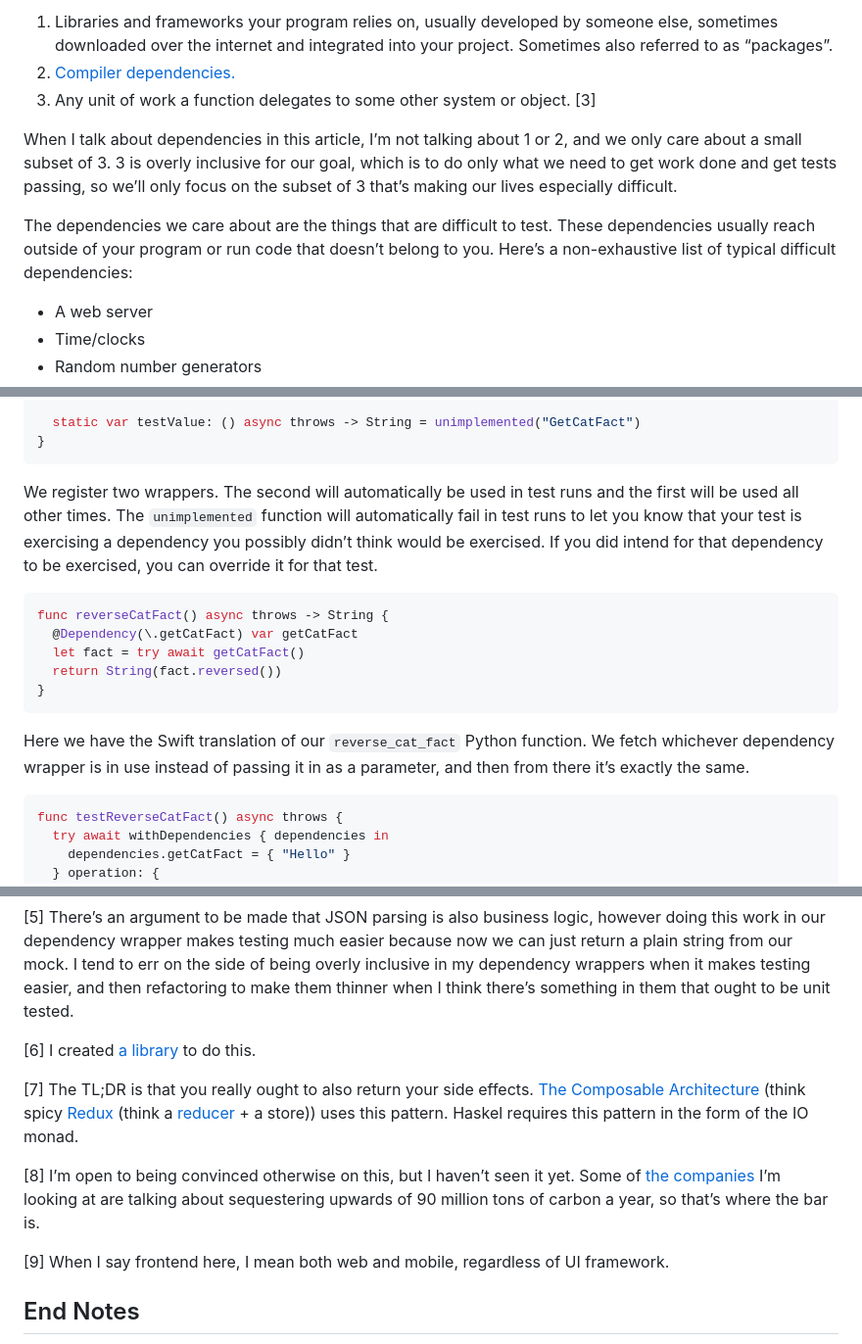
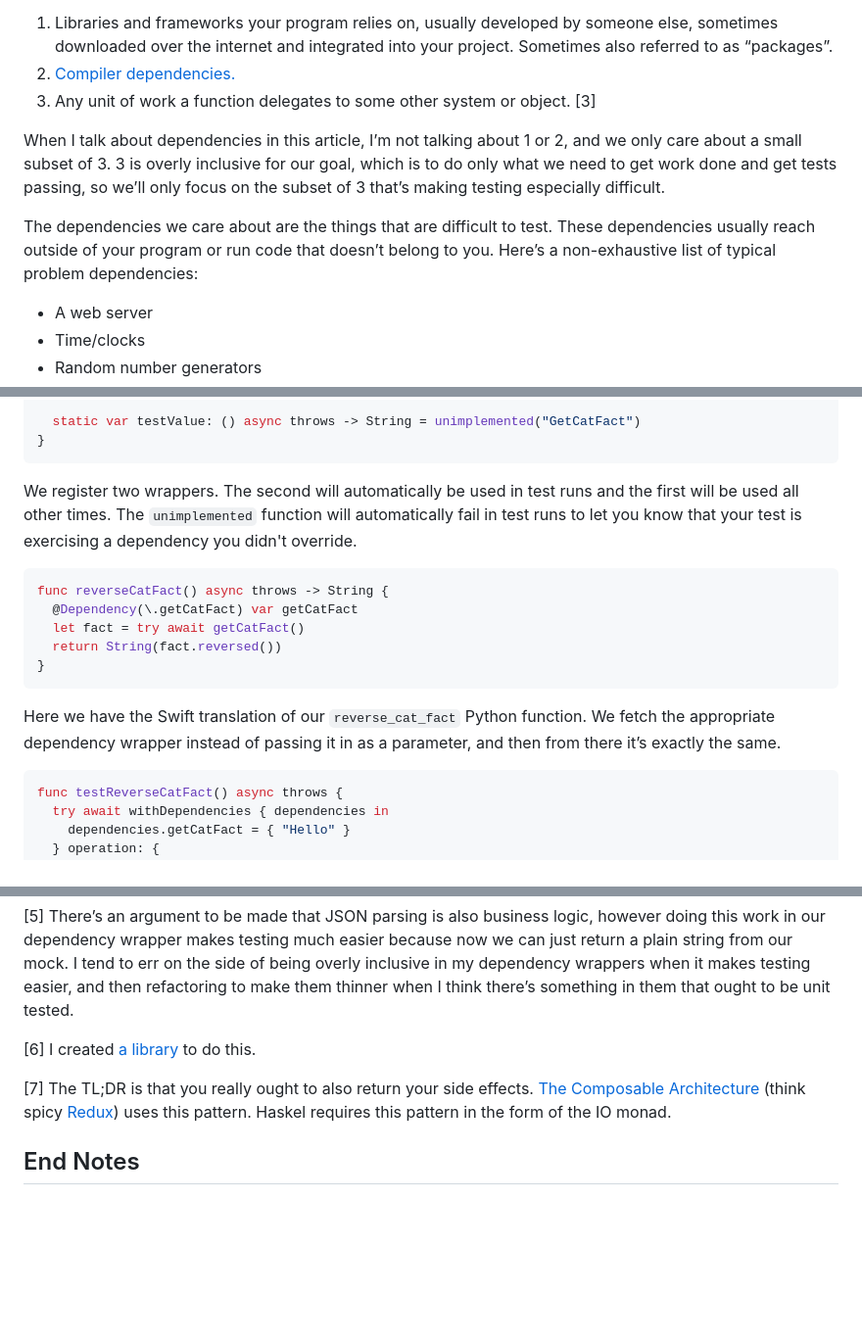
Before and after one commit to twof/twof.github.io, a Markdown page: blog/dependency_injection_cover_letter.md, 3 parts joined by grey strips. Shown: that part at 98% size. Rendered like a GitHub page; blank space fills up the shorter version.

````diff
--- a/blog/dependency_injection_cover_letter.md
+++ b/blog/dependency_injection_cover_letter.md
@@ -19,9 +12,9 @@ The term “dependency” is hopelessly overloaded, but it’s the term of art u
 2. [Compiler dependencies.](https://www.geeksforgeeks.org/dependency-graph-in-compiler-design/#)
 3. Any unit of work a function delegates to some other system or object. [3]
 
-When I talk about dependencies in this article, I’m not talking about 1 or 2, and we only care about a small subset of 3. 3 is overly inclusive for our goal, which is to do only what we need to get work done and get tests passing, so we’ll only focus on the subset of 3 that’s making our lives especially difficult.
+When I talk about dependencies in this article, I’m not talking about 1 or 2, and we only care about a small subset of 3. 3 is overly inclusive for our goal, which is to do only what we need to get work done and get tests passing, so we’ll only focus on the subset of 3 that’s making testing especially difficult.
 
-The dependencies we care about are the things that are difficult to test. These dependencies usually reach outside of your program or run code that doesn’t belong to you. Here’s a non-exhaustive list of typical difficult dependencies:
+The dependencies we care about are the things that are difficult to test. These dependencies usually reach outside of your program or run code that doesn’t belong to you. Here’s a non-exhaustive list of typical problem dependencies:
 - A web server
 - Time/clocks
 - Random number generators
@@ -165,7 +158,7 @@ private enum GetCatFactKey: DependencyKey {
 }
 ```
 
-We register two wrappers. The second will automatically be used in test runs and the first will be used all other times. The `unimplemented` function will automatically fail in test runs to let you know that your test is exercising a dependency you possibly didn’t think would be exercised. If you did intend for that dependency to be exercised, you can override it for that test.
+We register two wrappers. The second will automatically be used in test runs and the first will be used all other times. The `unimplemented` function will automatically fail in test runs to let you know that your test is exercising a dependency you didn't override.
 
 ```swift
 func reverseCatFact() async throws -> String {
@@ -175,7 +168,7 @@ func reverseCatFact() async throws -> String {
 }
 ```
 
-Here we have the Swift translation of our `reverse_cat_fact` Python function. We fetch whichever dependency wrapper is in use instead of passing it in as a parameter, and then from there it’s exactly the same.
+Here we have the Swift translation of our `reverse_cat_fact` Python function. We fetch the appropriate dependency wrapper instead of passing it in as a parameter, and then from there it’s exactly the same.
 
 ```swift
 func testReverseCatFact() async throws {
@@ -257,11 +245,7 @@ That means if we’re going to actually hit climate goals, a significant number
 
 [6] I created [a library](https://github.com/twof/FunctionSpy) to do this.
 
-[7] The TL;DR is that you really ought to also return your side effects. [The Composable Architecture](https://github.com/pointfreeco/swift-composable-architecture) (think spicy [Redux](https://en.wikipedia.org/wiki/Redux_(JavaScript_library)) (think a [reducer](https://en.wikipedia.org/wiki/Fold_(higher-order_function)) + a store)) uses this pattern. Haskel requires this pattern in the form of the IO monad.
-
-[8] I’m open to being convinced otherwise on this, but I haven’t seen it yet. Some of [the companies](https://www.heirloomcarbon.com/) I’m looking at are talking about sequestering upwards of 90 million tons of carbon a year, so that’s where the bar is.
-
-[9] When I say frontend here, I mean both web and mobile, regardless of UI framework.
+[7] The TL;DR is that you really ought to also return your side effects. [The Composable Architecture](https://github.com/pointfreeco/swift-composable-architecture) (think spicy [Redux](https://en.wikipedia.org/wiki/Redux_(JavaScript_library))) uses this pattern. Haskel requires this pattern in the form of the IO monad.
 
 ## End Notes
 Doing research for this I ran into a bunch of other folks who have done similar work on dependency injection and its place in architecture. Here are a few of my favorites:
````
Also changed, not shown: other parts of blog/dependency_injection_cover_letter.md (+9 -21 lines).
